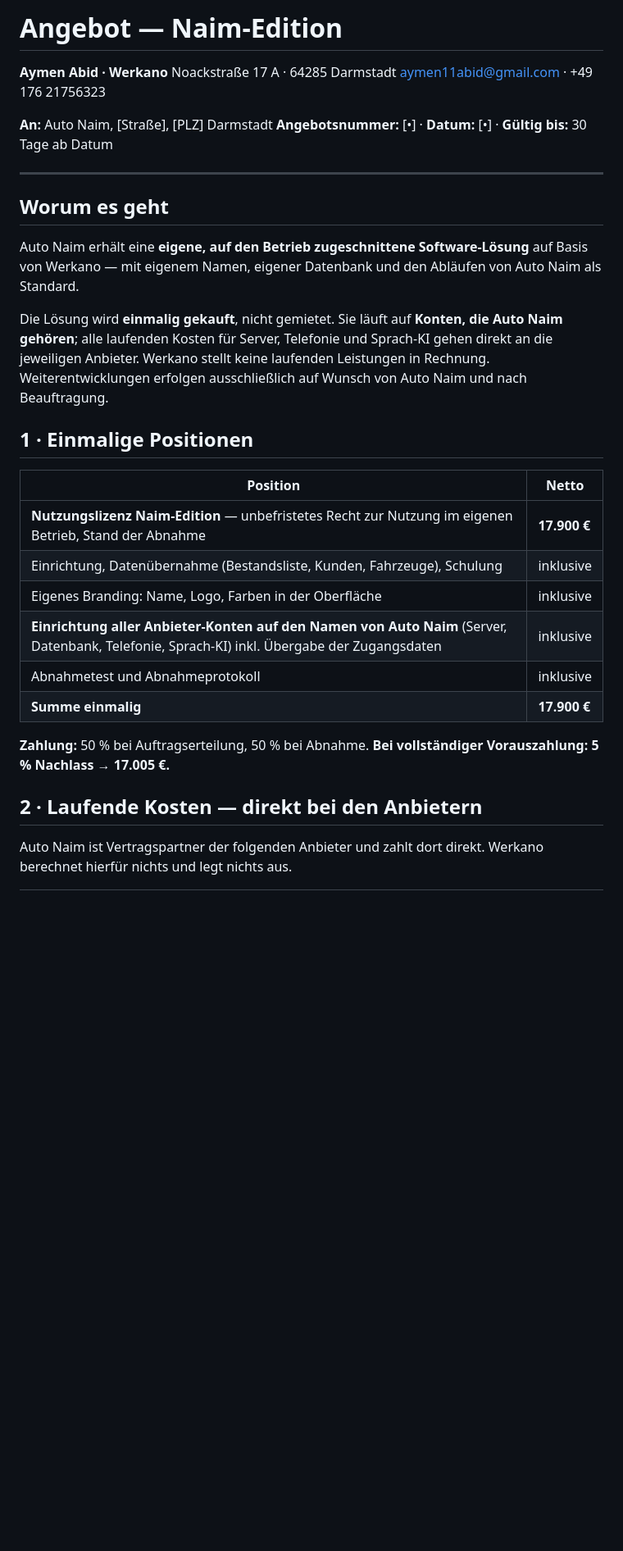
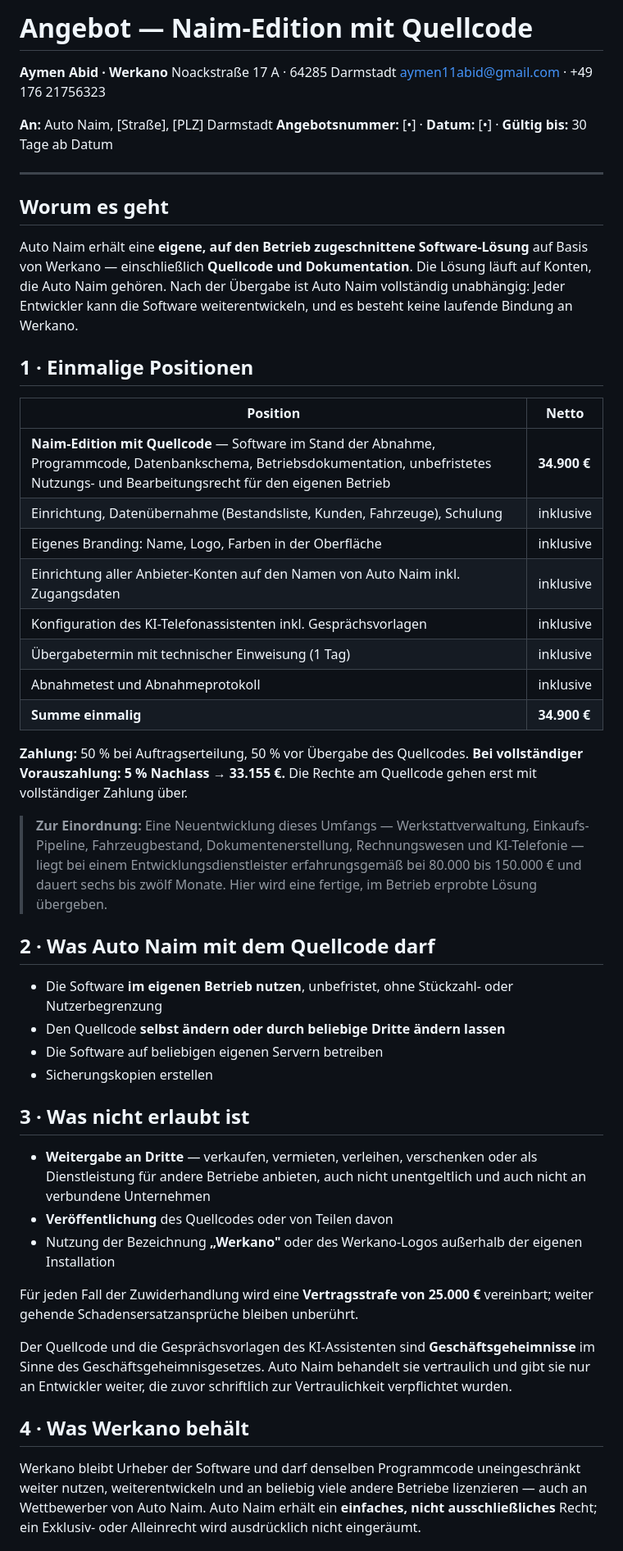
Before and after one commit to aymen11abid/voxaro-landing, a Markdown page: vertrag/naim/06-Angebot-Naim-Edition.md, the part around one of its changes. Shown at 82% size. Rendered like a GitHub page; blank space fills up the shorter version.

```diff
--- a/vertrag/naim/06-Angebot-Naim-Edition.md
+++ b/vertrag/naim/06-Angebot-Naim-Edition.md
@@ -1,4 +1,4 @@
-# Angebot — Naim-Edition
+# Angebot — Naim-Edition mit Quellcode
 
 **Aymen Abid · Werkano**
 Noackstraße 17 A · 64285 Darmstadt
@@ -12,28 +12,57 @@ aymen11abid@gmail.com · +49 176 21756323
 ## Worum es geht
 
 Auto Naim erhält eine **eigene, auf den Betrieb zugeschnittene Software-Lösung** auf Basis von
-Werkano — mit eigenem Namen, eigener Datenbank und den Abläufen von Auto Naim als Standard.
-
-Die Lösung wird **einmalig gekauft**, nicht gemietet. Sie läuft auf **Konten, die Auto Naim
-gehören**; alle laufenden Kosten für Server, Telefonie und Sprach-KI gehen direkt an die jeweiligen
-Anbieter. Werkano stellt keine laufenden Leistungen in Rechnung. Weiterentwicklungen erfolgen
-ausschließlich auf Wunsch von Auto Naim und nach Beauftragung.
+Werkano — einschließlich **Quellcode und Dokumentation**. Die Lösung läuft auf Konten, die Auto
+Naim gehören. Nach der Übergabe ist Auto Naim vollständig unabhängig: Jeder Entwickler kann die
+Software weiterentwickeln, und es besteht keine laufende Bindung an Werkano.
 
 ## 1 · Einmalige Positionen
 
 | Position | Netto |
 |---|---|
-| **Nutzungslizenz Naim-Edition** — unbefristetes Recht zur Nutzung im eigenen Betrieb, Stand der Abnahme | **17.900 €** |
+| **Naim-Edition mit Quellcode** — Software im Stand der Abnahme, Programmcode, Datenbankschema, Betriebsdokumentation, unbefristetes Nutzungs- und Bearbeitungsrecht für den eigenen Betrieb | **34.900 €** |
 | Einrichtung, Datenübernahme (Bestandsliste, Kunden, Fahrzeuge), Schulung | inklusive |
 | Eigenes Branding: Name, Logo, Farben in der Oberfläche | inklusive |
-| **Einrichtung aller Anbieter-Konten auf den Namen von Auto Naim** (Server, Datenbank, Telefonie, Sprach-KI) inkl. Übergabe der Zugangsdaten | inklusive |
+| Einrichtung aller Anbieter-Konten auf den Namen von Auto Naim inkl. Zugangsdaten | inklusive |
+| Konfiguration des KI-Telefonassistenten inkl. Gesprächsvorlagen | inklusive |
+| Übergabetermin mit technischer Einweisung (1 Tag) | inklusive |
 | Abnahmetest und Abnahmeprotokoll | inklusive |
-| **Summe einmalig** | **17.900 €** |
+| **Summe einmalig** | **34.900 €** |
 
-**Zahlung:** 50 % bei Auftragserteilung, 50 % bei Abnahme.
-**Bei vollständiger Vorauszahlung: 5 % Nachlass → 17.005 €.**
+**Zahlung:** 50 % bei Auftragserteilung, 50 % vor Übergabe des Quellcodes.
+**Bei vollständiger Vorauszahlung: 5 % Nachlass → 33.155 €.**
+Die Rechte am Quellcode gehen erst mit vollständiger Zahlung über.
 
-## 2 · Laufende Kosten — direkt bei den Anbietern
+> **Zur Einordnung:** Eine Neuentwicklung dieses Umfangs — Werkstattverwaltung, Einkaufs-Pipeline,
+> Fahrzeugbestand, Dokumentenerstellung, Rechnungswesen und KI-Telefonie — liegt bei einem
+> Entwicklungsdienstleister erfahrungsgemäß bei 80.000 bis 150.000 € und dauert sechs bis zwölf
+> Monate. Hier wird eine fertige, im Betrieb erprobte Lösung übergeben.
 
-Auto Naim ist Vertragspartner der folgenden Anbieter und zahlt dort direkt. Werkano berechnet
-hierfür nichts und legt nichts aus.
+## 2 · Was Auto Naim mit dem Quellcode darf
+
+- Die Software **im eigenen Betrieb nutzen**, unbefristet, ohne Stückzahl- oder Nutzerbegrenzung
+- Den Quellcode **selbst ändern oder durch beliebige Dritte ändern lassen**
+- Die Software auf beliebigen eigenen Servern betreiben
+- Sicherungskopien erstellen
+
+## 3 · Was nicht erlaubt ist
+
+- **Weitergabe an Dritte** — verkaufen, vermieten, verleihen, verschenken oder als Dienstleistung
+  für andere Betriebe anbieten, auch nicht unentgeltlich und auch nicht an verbundene Unternehmen
+- **Veröffentlichung** des Quellcodes oder von Teilen davon
+- Nutzung der Bezeichnung **„Werkano"** oder des Werkano-Logos außerhalb der eigenen Installation
+
+Für jeden Fall der Zuwiderhandlung wird eine **Vertragsstrafe von 25.000 €** vereinbart; weiter
+gehende Schadensersatzansprüche bleiben unberührt.
+
+Der Quellcode und die Gesprächsvorlagen des KI-Assistenten sind **Geschäftsgeheimnisse** im Sinne
+des Geschäftsgeheimnisgesetzes. Auto Naim behandelt sie vertraulich und gibt sie nur an
+Entwickler weiter, die zuvor schriftlich zur Vertraulichkeit verpflichtet wurden.
+
+## 4 · Was Werkano behält
+
+Werkano bleibt Urheber der Software und darf denselben Programmcode uneingeschränkt weiter nutzen,
+weiterentwickeln und an beliebig viele andere Betriebe lizenzieren — auch an Wettbewerber von
+Auto Naim. Auto Naim erhält ein **einfaches, nicht ausschließliches** Recht; ein Exklusiv- oder
+Alleinrecht wird ausdrücklich nicht eingeräumt.
+
```
Also changed, not shown: other parts of vertrag/naim/06-Angebot-Naim-Edition.md (+48 -73 lines), vertrag/naim/05-Einmalverkauf-Option.md (+59 -0 lines).
